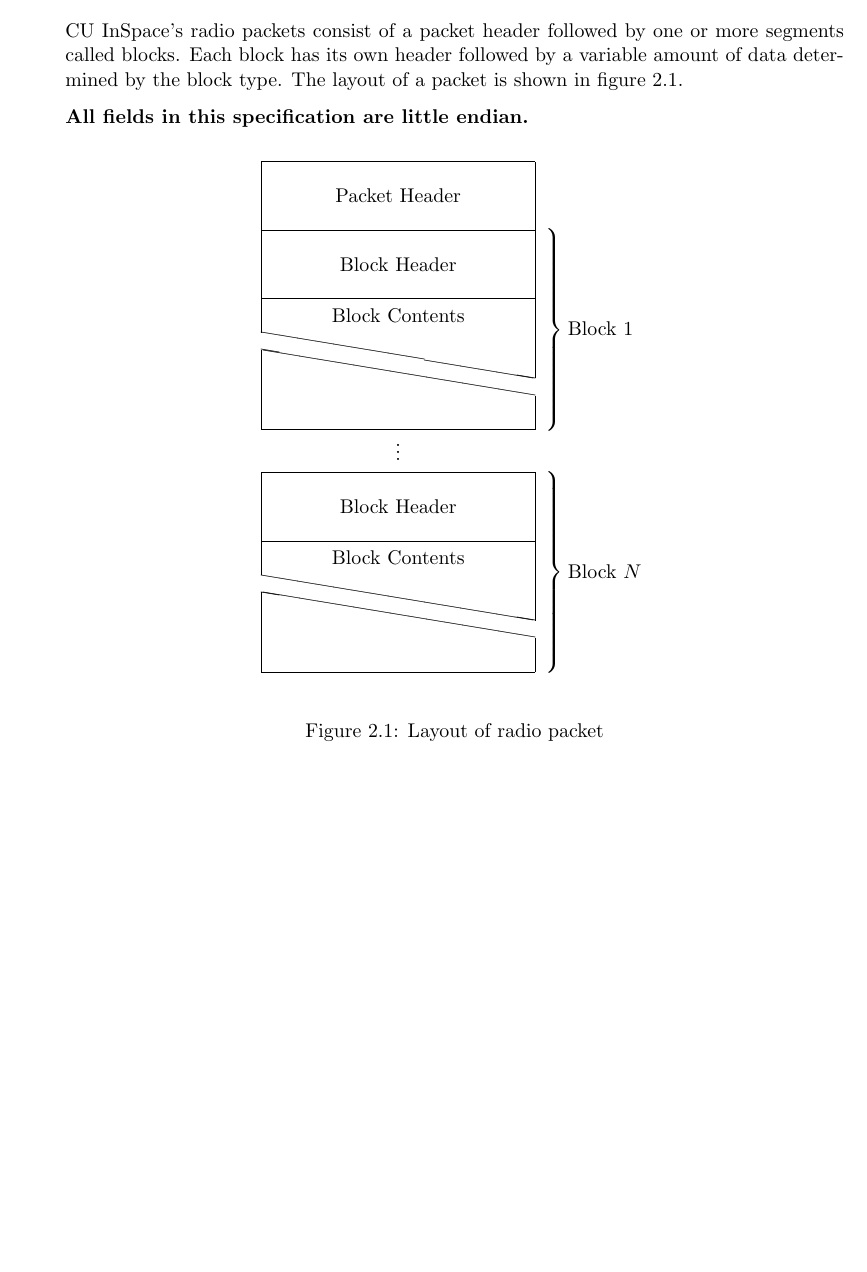
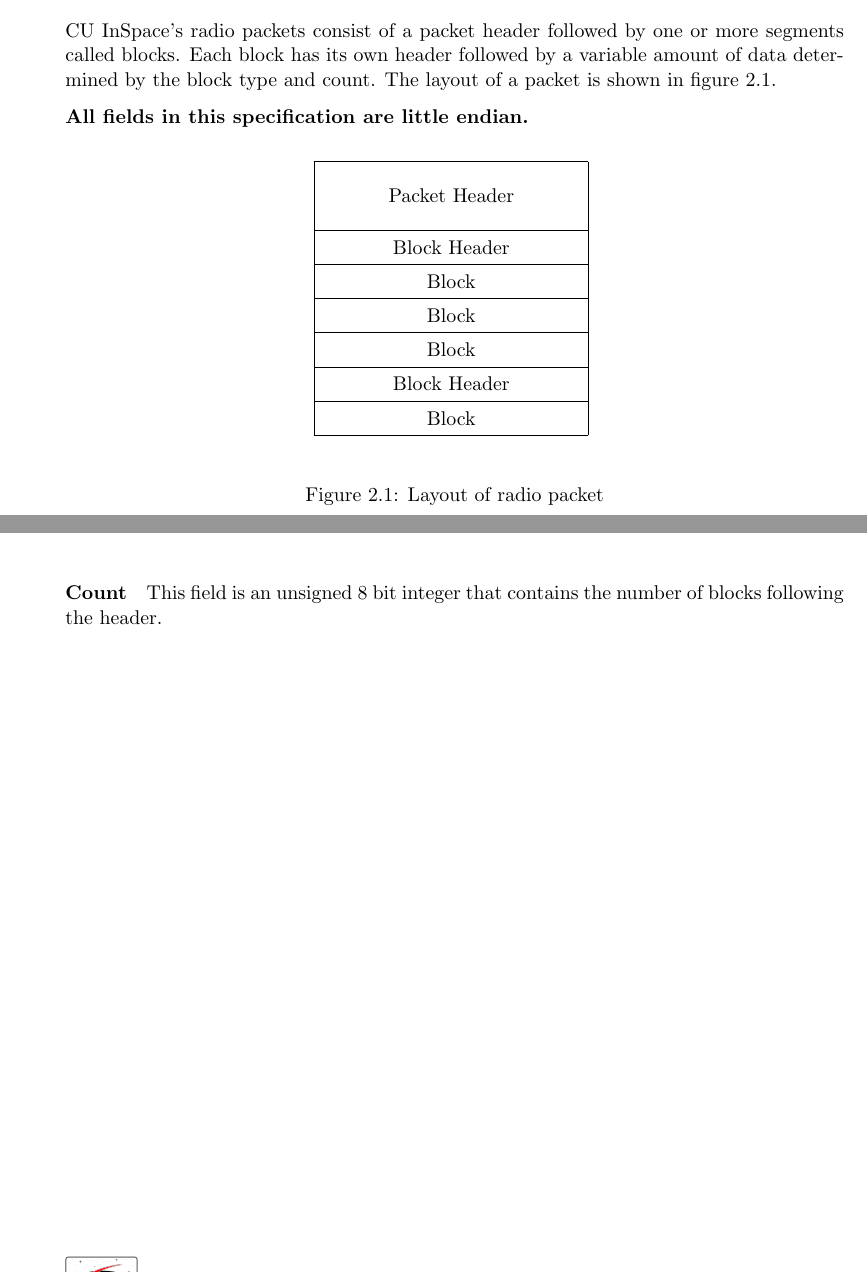
Before and after one commit to CarletonURocketry/telemetry-format, a LaTeX document (radio-packet-format/radio_packet_format.tex, which reads radio-packet-format/sections/packet_layout.tex): part of page 4 of 14 before the commit and two parts of pages 4 and 6 of 14 after it, the two joined at a grey line, cut so that both start at the same text, the shorter picture padded with empty space. Compiled offline with pdfLaTeX.

Commit message:
added count to block header

```diff
--- a/radio-packet-format/sections/packet_layout.tex
+++ b/radio-packet-format/sections/packet_layout.tex
@@ -1,7 +1,7 @@
 \section{Packet Layout}
 
 CU InSpace's radio packets consist of a packet header followed by one or more segments called blocks. Each block has
-its own header followed by a variable amount of data determined by the block type. The layout of a packet is shown in
+its own header followed by a variable amount of data determined by the block type and count. The layout of a packet is shown in
 figure \ref{format:packet}.
 
 \textbf{All fields in this specification are little endian.}
@@ -10,19 +10,12 @@ figure \ref{format:packet}.
     \centering
     \begin{bytefield}{16}
         \wordbox{2}{Packet Header} \\
-        \begin{rightwordgroup}{Block 1}
-            \wordbox{2}{Block Header} \\
-            \wordbox[lrt]{1}{Block Contents} \\
-            \skippedwords \\
-            \wordbox[lrb]{1}{}
-        \end{rightwordgroup} \\
-        \wordbox[]{1}{$\vdots$} \\[1ex]
-        \begin{rightwordgroup}{Block $N$}
-            \wordbox{2}{Block Header} \\
-            \wordbox[lrt]{1}{Block Contents} \\
-            \skippedwords \\
-            \wordbox[lrb]{1}{}
-        \end{rightwordgroup} \\
+        \wordbox{1}{Block Header} \\
+        \wordbox{1}{Block} \\
+        \wordbox{1}{Block} \\
+        \wordbox{1}{Block} \\
+        \wordbox{1}{Block Header} \\
+        \wordbox{1}{Block} \\
     \end{bytefield}
     \caption{Layout of radio packet}
     \label{format:packet}
@@ -133,3 +126,7 @@ The block type field indicates the information contained in the block. Possible
     \caption{Block types}
     \label{table:block-types}
 \end{table}
+
+\paragraph{Count}
+
+This field is an unsigned 8 bit integer that contains the number of blocks following the header.
```
Also changed, not shown: radio-packet-format/sections/packet_layout.tex (16 more changed lines).
